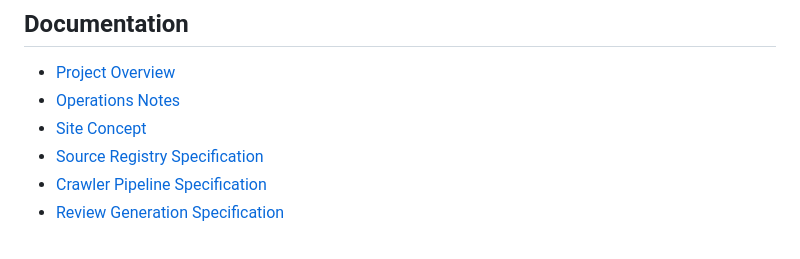
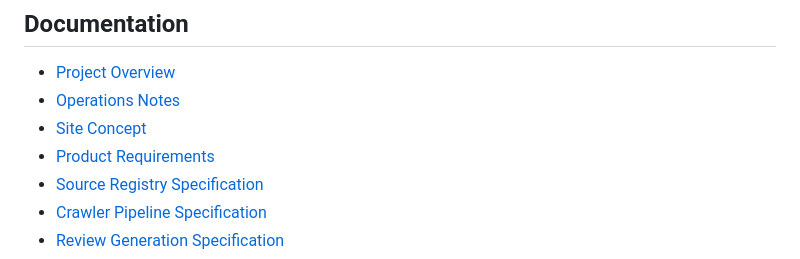
Before and after one commit to mantanak-jp/worldcup2026hub, a Markdown page: README.md, the part around the change. Rendered like a GitHub page.

Commit message:
docs: link product requirements

```diff
--- a/README.md
+++ b/README.md
@@ -50,6 +50,7 @@ Public v0.1 copy and UI labels are primarily Japanese for readers, while technic
 - [Project Overview](docs/overview.md)
 - [Operations Notes](docs/operations.md)
 - [Site Concept](docs/site_concept.md)
+- [Product Requirements](docs/product_requirements.md)
 - [Source Registry Specification](docs/source_registry_spec.md)
 - [Crawler Pipeline Specification](docs/crawler_pipeline_spec.md)
 - [Review Generation Specification](docs/review_generation_spec.md)
```
